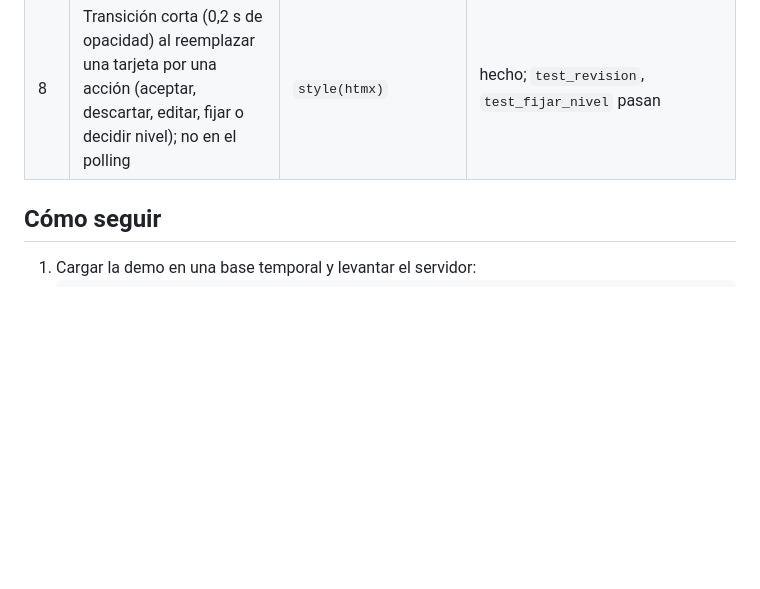
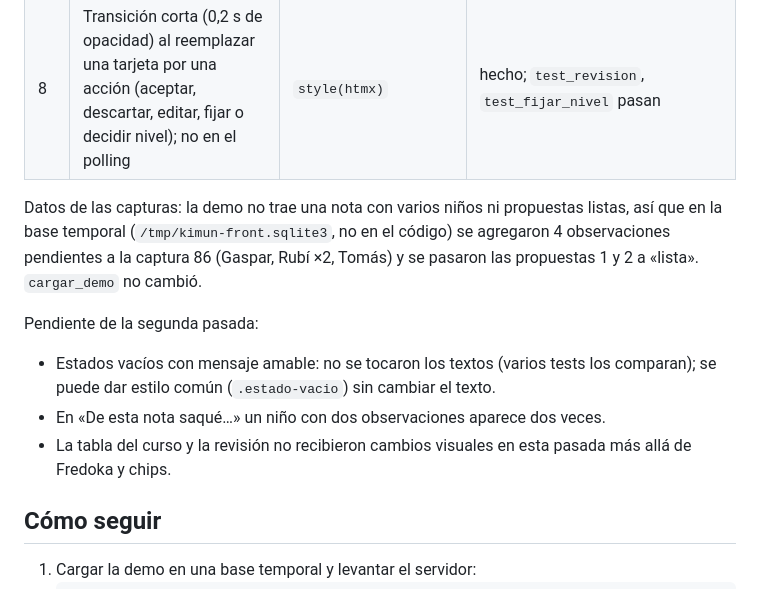
Before and after one commit to blu2718/bbc-aws-2026, a Markdown page: docs/diseno.md, the part around the change. GitHub-like rendering; blank space fills up the shorter version.

Commit message:
docs(diseno): datos de las capturas y pendientes de la segunda pasada
Co-Authored-By: Claude Opus 5.5 <noreply@anthropic.com>

```diff
--- a/docs/diseno.md
+++ b/docs/diseno.md
@@ -307,6 +307,16 @@ Playwright (no versionado) que recorre las pantallas, guarda capturas y avisa er
 | 7 | Task 14: encabezados, tarjetas, chips de estado e historial de cambios como línea de tiempo | `style(instrumentos)` | hecho; `test_instrumentos`, `test_vistas_instrumentos`, `test_historial`, `test_ficha`, `test_revision` pasan |
 | 8 | Transición corta (0,2 s de opacidad) al reemplazar una tarjeta por una acción (aceptar, descartar, editar, fijar o decidir nivel); no en el polling | `style(htmx)` | hecho; `test_revision`, `test_fijar_nivel` pasan |
 
+Datos de las capturas: la demo no trae una nota con varios niños ni propuestas listas, así que en la base
+temporal (`/tmp/kimun-front.sqlite3`, no en el código) se agregaron 4 observaciones pendientes a la captura 86
+(Gaspar, Rubí ×2, Tomás) y se pasaron las propuestas 1 y 2 a «lista». `cargar_demo` no cambió.
+
+Pendiente de la segunda pasada:
+- Estados vacíos con mensaje amable: no se tocaron los textos (varios tests los comparan); se puede dar estilo
+  común (`.estado-vacio`) sin cambiar el texto.
+- En «De esta nota saqué…» un niño con dos observaciones aparece dos veces.
+- La tabla del curso y la revisión no recibieron cambios visuales en esta pasada más allá de Fredoka y chips.
+
 ## Cómo seguir
 
 1. Cargar la demo en una base temporal y levantar el servidor:
```
